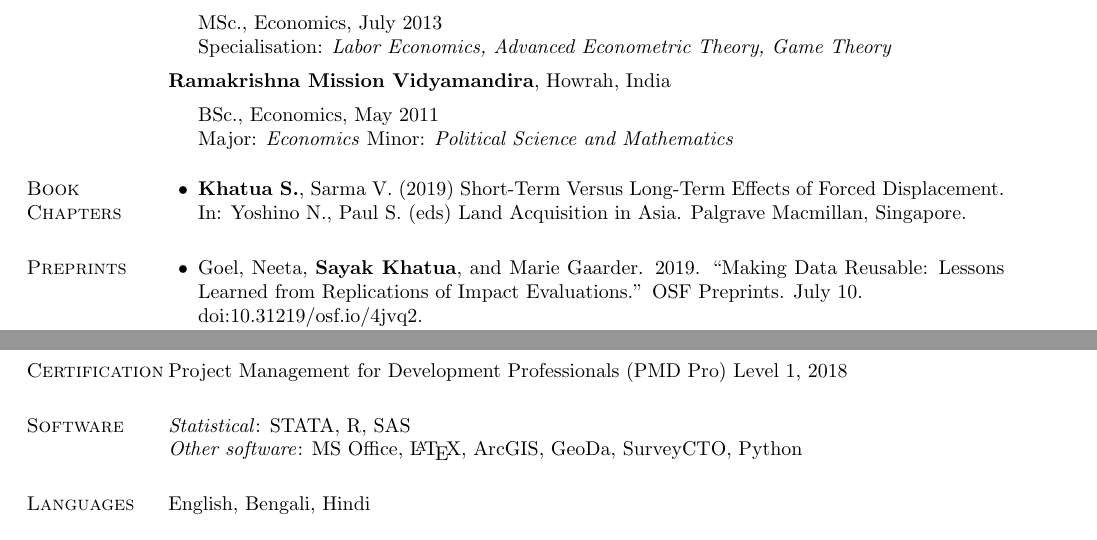
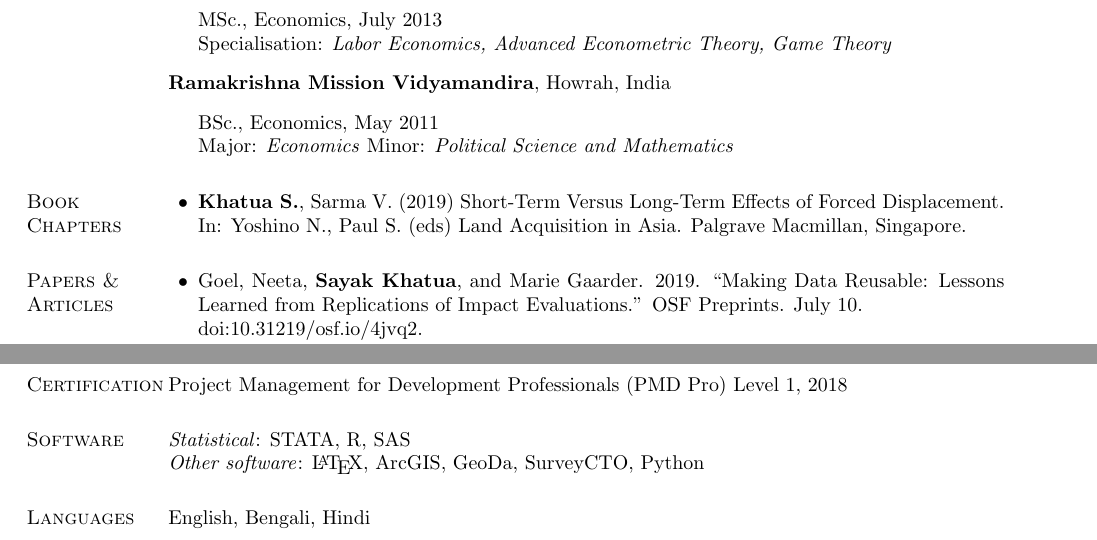
Before and after one commit to arpan8/sayakkhatua.github.io-1, a LaTeX CV (resume/Sayak_Khatua_CV.tex): two parts of page 2 of 2, joined at a grey line, cut so that both start at the same text. Compiled offline with pdfLaTeX.

Commit message:
update12

```diff
--- a/resume/Sayak_Khatua_CV.tex
+++ b/resume/Sayak_Khatua_CV.tex
@@ -379,7 +379,7 @@ Major: \emph{Economics} Minor: \emph{Political Science and Mathematics}
 	\item \textbf{Khatua S.}, Sarma V. (2019) Short-Term Versus Long-Term Effects of Forced Displacement. In: Yoshino N., Paul S. (eds) Land Acquisition in Asia. Palgrave Macmillan, Singapore.
 \end{innerlist}
 
-\section{Preprints}
+\section{Papers \& Articles}
 \begin{innerlist}
 \item Goel, Neeta, \textbf{Sayak Khatua}, and Marie Gaarder. 2019. {\enquote{Making Data Reusable: Lessons Learned from Replications of Impact Evaluations.}} OSF Preprints. July 10. \\doi:10.31219/osf.io/4jvq2.
 \item \textbf{Sayak Khatua}, Ratul Das Chaudhury. 2019. “In Search of Quality: A Study on Elementary Education in Rural India.” OSF Preprints. August 1. doi:10.31219/osf.io/wyfap.
@@ -416,7 +411,7 @@ Major: \emph{Economics} Minor: \emph{Political Science and Mathematics}
 \section{Certification} Project Management for Development Professionals (PMD Pro) Level 1, 2018
 
 \section{Software} \textit{Statistical}: STATA, R, SAS\\
-					\textit{Other software}: MS Office, \LaTeX, ArcGIS, GeoDa, SurveyCTO, Python
+					\textit{Other software}: \LaTeX, ArcGIS, GeoDa, SurveyCTO, Python
 
 \section{Languages} English, Bengali, Hindi
 
```
Also changed, not shown: resume/Sayak_Khatua_CV.pdf, resume/Sayak_Khatua_CV.tex (7 more changed lines).
